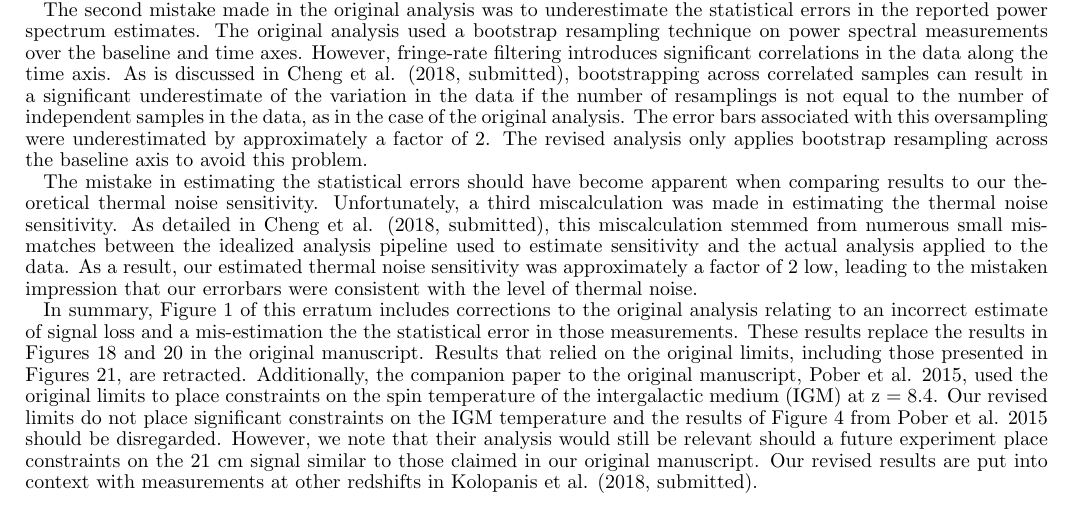
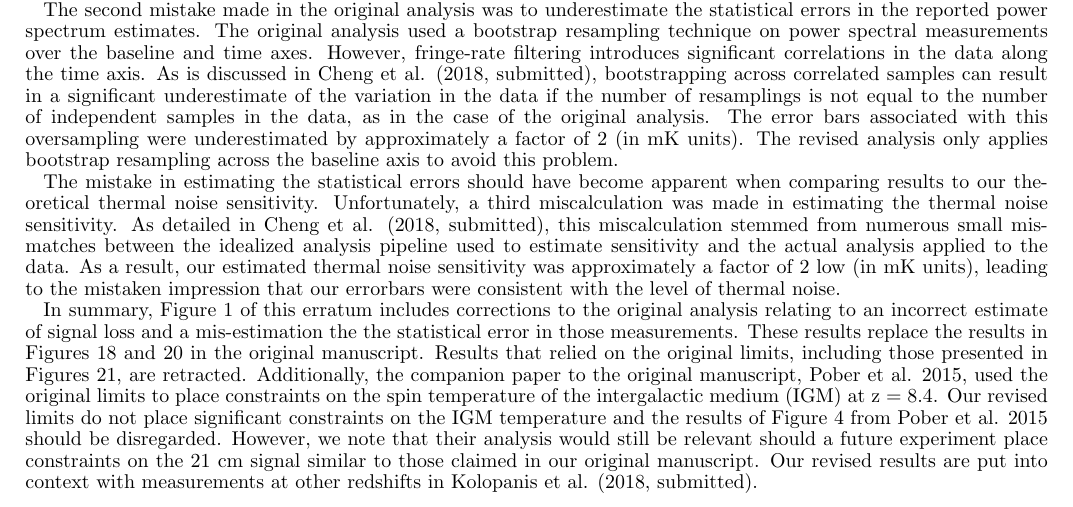
Before and after one commit to zakiali/psa64_pspec, a LaTeX document (erratum.tex): part of page 2 of 5, cut so that both start at the same text. Compiled offline with pdfLaTeX.

Commit message:
Addressed Danny's comment.

```diff
--- a/erratum.tex
+++ b/erratum.tex
@@ -154,14 +154,14 @@ estimates.  The original analysis used a bootstrap resampling technique on power
 However, fringe-rate filtering introduces significant correlations in the data
 along the time axis.  As is discussed in \chengcitet, bootstrapping across correlated samples can result in a significant underestimate
 of the variation in the data if the number of resamplings is not equal to the number of independent samples in the data, as in the case
-of the original analysis. The error bars associated with this oversampling were underestimated by approximately a factor of 2.
+of the original analysis. The error bars associated with this oversampling were underestimated by approximately a factor of 2 (in $\textrm{mK}$ units).
 The revised analysis only applies bootstrap resampling across the baseline axis to avoid this problem.
 
 The mistake in estimating the statistical errors should have become apparent when comparing results to our theoretical
 thermal noise sensitivity.  Unfortunately, a third miscalculation was made in estimating the thermal noise sensitivity.
 As detailed in \chengcitet, this miscalculation stemmed from numerous small mismatches between the idealized analysis
 pipeline used to estimate sensitivity and the actual analysis applied to the data.  As a result, our estimated thermal
-noise sensitivity was approximately a factor of 2 low, leading to the mistaken impression that our
+noise sensitivity was approximately a factor of 2 low (in $\textrm{mK}$ units), leading to the mistaken impression that our
 errorbars were consistent with the level of thermal noise.
 
 In summary, Figure \ref{fig:updated_pspec} of this erratum includes corrections
```
